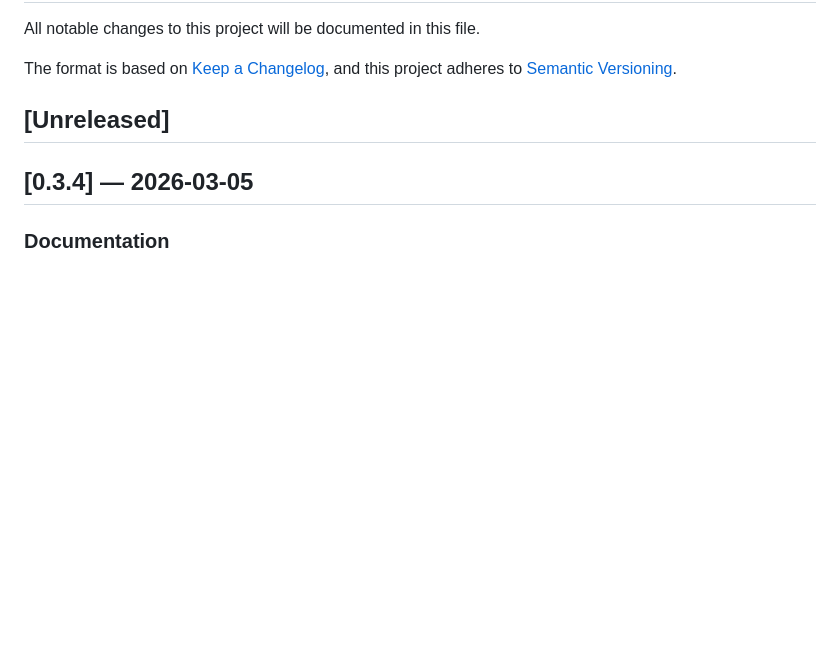
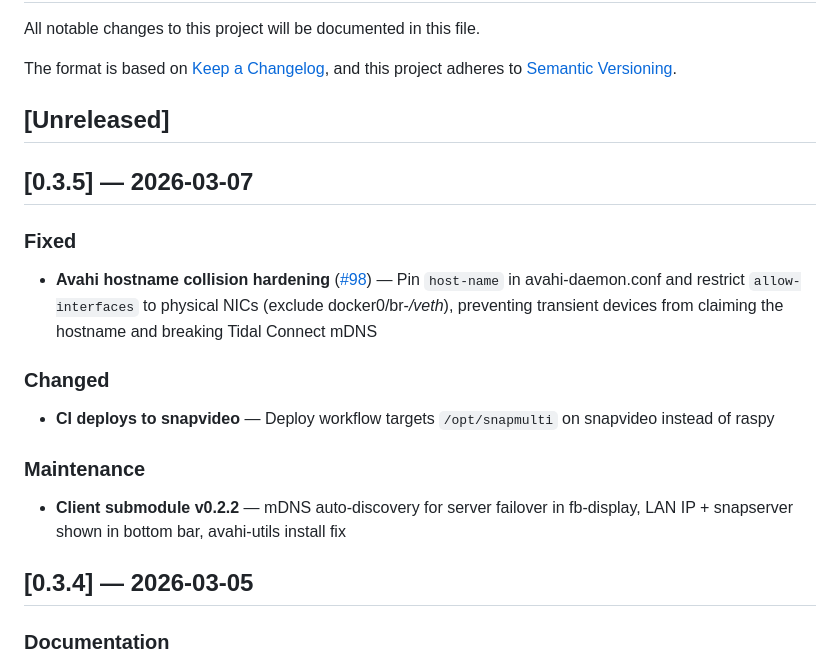
Before and after one commit to lollonet/snapMULTI, a Markdown page: CHANGELOG.md, the part around the change. Rendered like a GitHub page; blank space fills up the shorter version.

Commit message:
docs: add v0.3.5 changelog section
Co-Authored-By: Claude Opus 4.6 <noreply@anthropic.com>

```diff
--- a/CHANGELOG.md
+++ b/CHANGELOG.md
@@ -6,6 +6,17 @@ The format is based on [Keep a Changelog](https://keepachangelog.com/en/1.0.0/),
 and this project adheres to [Semantic Versioning](https://semver.org/spec/v2.0.0.html).
 
 ## [Unreleased]
+
+## [0.3.5] — 2026-03-07
+
+### Fixed
+- **Avahi hostname collision hardening** ([#98](https://github.com/lollonet/snapMULTI/pull/98)) — Pin `host-name` in avahi-daemon.conf and restrict `allow-interfaces` to physical NICs (exclude docker0/br-*/veth*), preventing transient devices from claiming the hostname and breaking Tidal Connect mDNS
+
+### Changed
+- **CI deploys to snapvideo** — Deploy workflow targets `/opt/snapmulti` on snapvideo instead of raspy
+
+### Maintenance
+- **Client submodule v0.2.2** — mDNS auto-discovery for server failover in fb-display, LAN IP + snapserver shown in bottom bar, avahi-utils install fix
 
 ## [0.3.4] — 2026-03-05
 
```
